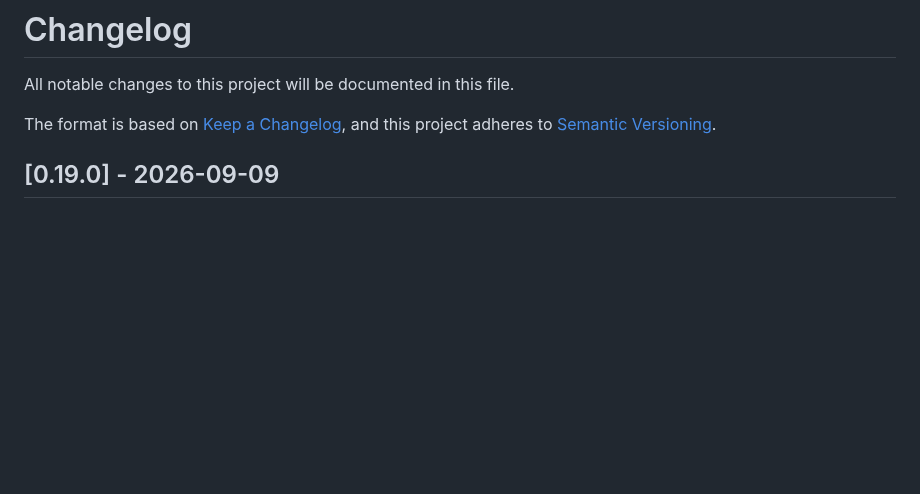
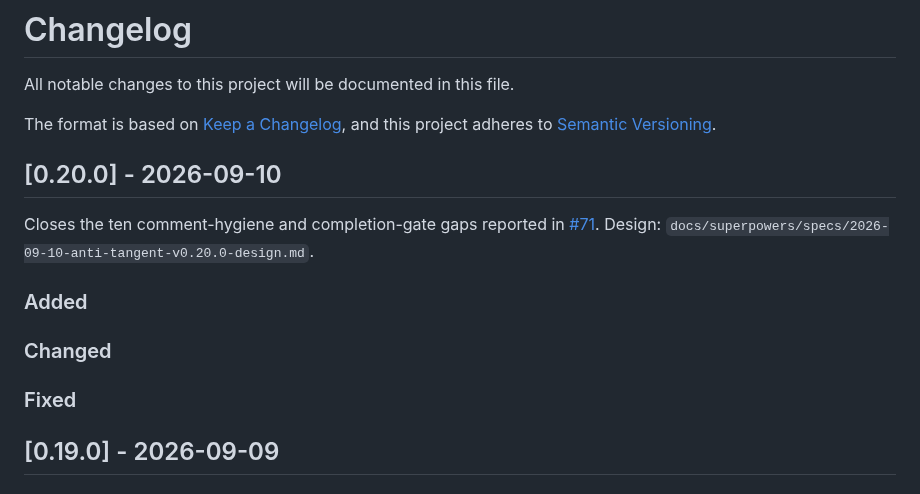
Before and after one commit to patiently/anti-tangent-mcp, a Markdown page: CHANGELOG.md, the part around the change. Rendered like a GitHub page; blank space fills up the shorter version.

Commit message:
docs: design for v0.20.0 — close the #71 comment-hygiene gaps
Every claim in the issue was re-derived from the code before being
accepted. Two were sharpened: the KDoc blindness also swallows the
unambiguous "* Fixes #123" form, and the line-anchor bug is a bounded
quantifier that permits one comma pair, not a comma-list special case,
so it breaks ":27-30,40-50" as well.

Co-Authored-By: Claude Opus 5 (1M context) <noreply@anthropic.com>
Claude-Session: https://claude.ai/code/session_019H8miDcsTJuc85wKkk3kd8

```diff
--- a/CHANGELOG.md
+++ b/CHANGELOG.md
@@ -4,6 +4,18 @@ All notable changes to this project will be documented in this file.
 
 The format is based on [Keep a Changelog](https://keepachangelog.com/en/1.0.0/),
 and this project adheres to [Semantic Versioning](https://semver.org/spec/v2.0.0.html).
+
+## [0.20.0] - 2026-09-10
+
+Closes the ten comment-hygiene and completion-gate gaps reported in
+[#71](https://github.com/patiently/anti-tangent-mcp/issues/71). Design:
+`docs/superpowers/specs/2026-09-10-anti-tangent-v0.20.0-design.md`.
+
+### Added
+
+### Changed
+
+### Fixed
 
 ## [0.19.0] - 2026-09-09
 
```
Also changed, not shown: 1 other file.
